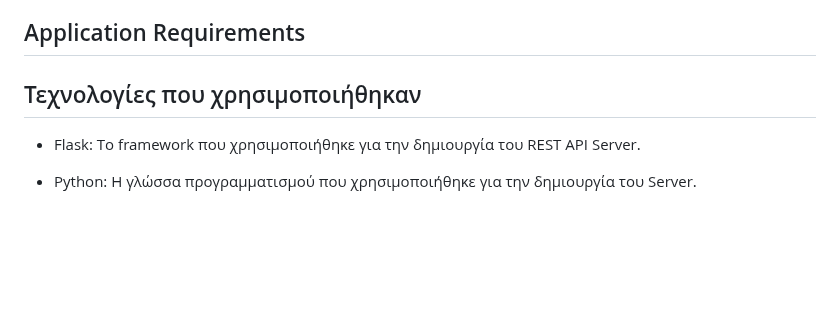
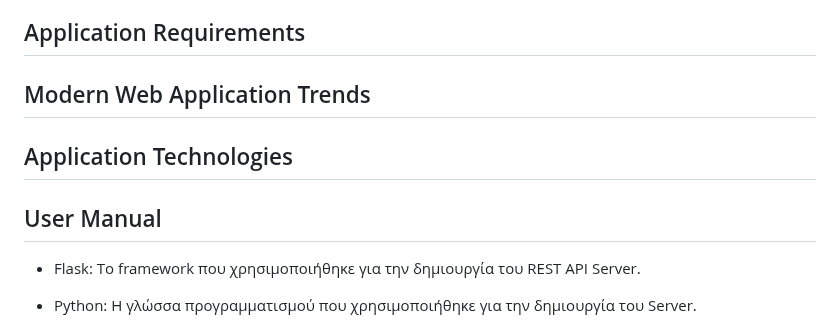
Before and after one commit to LeftheriotisP/hospital_management_rest_api, a Markdown page: README.md, the part around the change. GitHub-like rendering; blank space fills up the shorter version.

```diff
--- a/README.md
+++ b/README.md
@@ -12,7 +12,12 @@ Panagiotis Leftheriotis
 - [User Manual](#user-manual)
 
 ## Application Requirements
-## Τεχνολογίες που χρησιμοποιήθηκαν
+
+## Modern Web Application Trends
+
+## Application Technologies
+
+## User Manual
 - Flask: Tο framework που χρησιμοποιήθηκε για την δημιουργία του REST API Server.
 
 - Python: H γλώσσα προγραμματισμού που χρησιμοποιήθηκε για την δημιουργία του Server.
```
